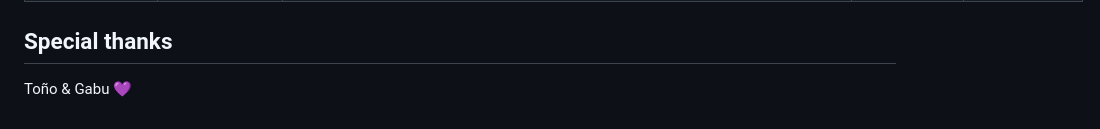
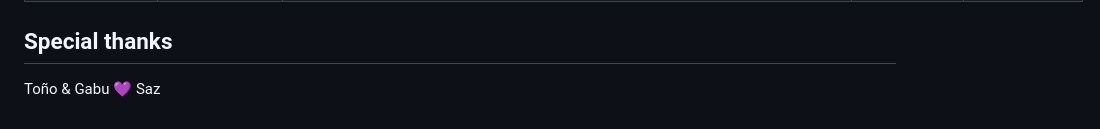
Before and after one commit to vichoeq/west_of_home, a Markdown page: CREDITS.md, the part around the change. GitHub-like rendering.

```diff
--- a/CREDITS.md
+++ b/CREDITS.md
@@ -50,3 +50,4 @@ Used reCAPTCHA generated HTML and CSS under fair use
 ## Special thanks
 
 Toño & Gabu 💜
+Saz
```
